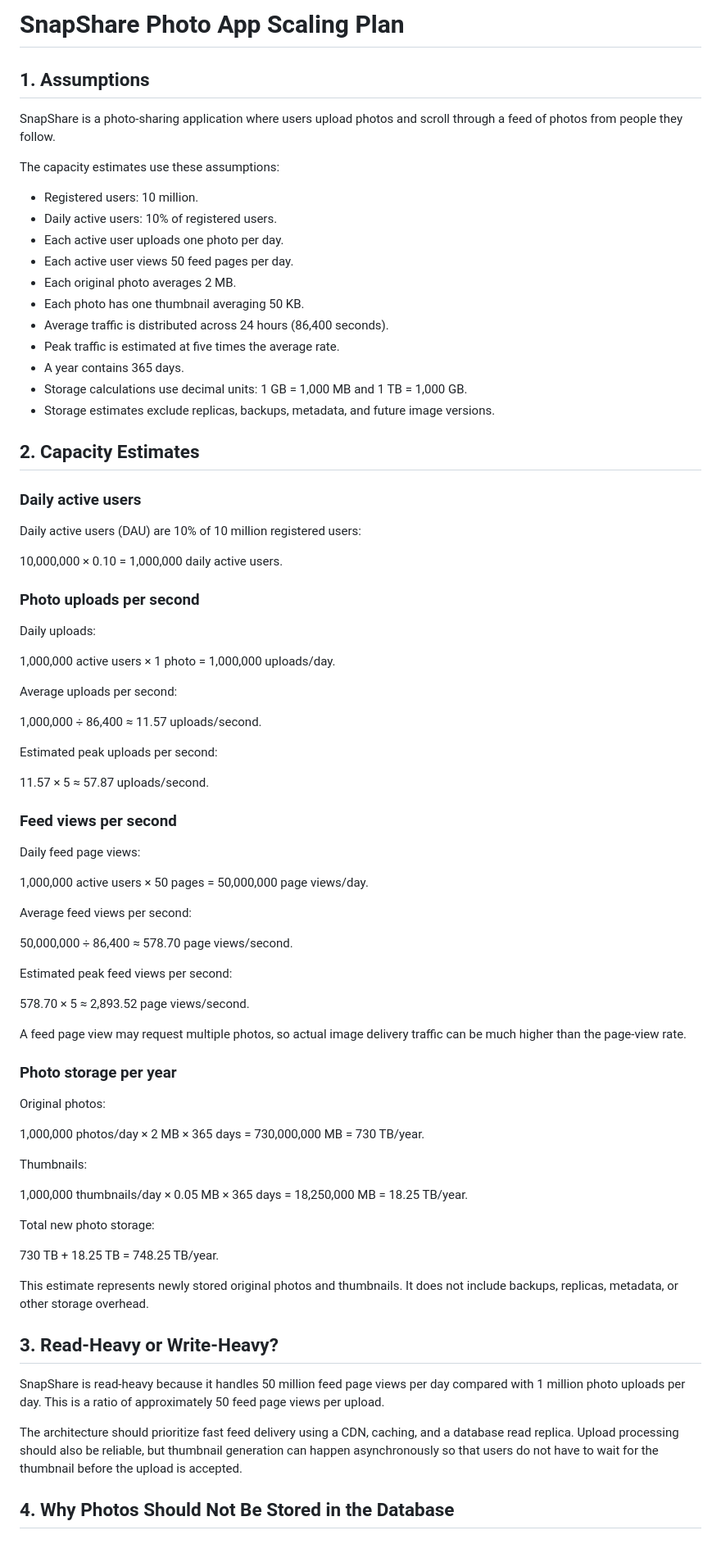
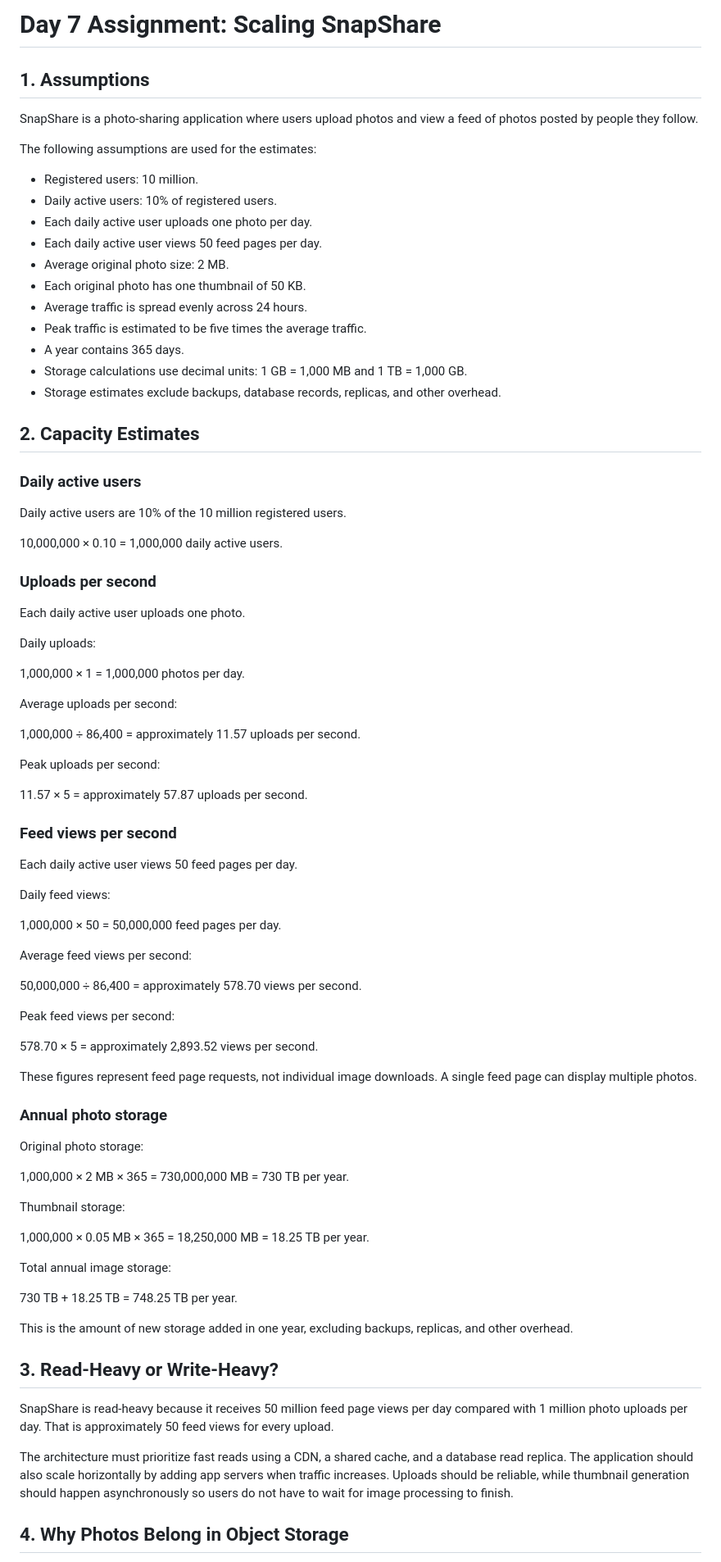
Before and after one commit to Newton-Matogo/web-foundations-days, a Markdown page: day7/photo-app-scaling.md, the part around one of its changes. Shown at 82% size. Rendered like a GitHub page.

Commit message:
Day 7 assignment

```diff
--- a/day7/photo-app-scaling.md
+++ b/day7/photo-app-scaling.md
@@ -1,82 +1,86 @@
-# SnapShare Photo App Scaling Plan
+# Day 7 Assignment: Scaling SnapShare
 
 ## 1. Assumptions
 
-SnapShare is a photo-sharing application where users upload photos and scroll through a feed of photos from people they follow.
+SnapShare is a photo-sharing application where users upload photos and view a feed of photos posted by people they follow.
 
-The capacity estimates use these assumptions:
+The following assumptions are used for the estimates:
 
 - Registered users: 10 million.
 - Daily active users: 10% of registered users.
-- Each active user uploads one photo per day.
-- Each active user views 50 feed pages per day.
-- Each original photo averages 2 MB.
-- Each photo has one thumbnail averaging 50 KB.
-- Average traffic is distributed across 24 hours (86,400 seconds).
-- Peak traffic is estimated at five times the average rate.
+- Each daily active user uploads one photo per day.
+- Each daily active user views 50 feed pages per day.
+- Average original photo size: 2 MB.
+- Each original photo has one thumbnail of 50 KB.
+- Average traffic is spread evenly across 24 hours.
+- Peak traffic is estimated to be five times the average traffic.
 - A year contains 365 days.
 - Storage calculations use decimal units: 1 GB = 1,000 MB and 1 TB = 1,000 GB.
-- Storage estimates exclude replicas, backups, metadata, and future image versions.
+- Storage estimates exclude backups, database records, replicas, and other overhead.
 
 ## 2. Capacity Estimates
 
 ### Daily active users
 
-Daily active users (DAU) are 10% of 10 million registered users:
+Daily active users are 10% of the 10 million registered users.
 
 10,000,000 × 0.10 = 1,000,000 daily active users.
 
-### Photo uploads per second
+### Uploads per second
+
+Each daily active user uploads one photo.
 
 Daily uploads:
 
-1,000,000 active users × 1 photo = 1,000,000 uploads/day.
+1,000,000 × 1 = 1,000,000 photos per day.
 
 Average uploads per second:
 
-1,000,000 ÷ 86,400 ≈ 11.57 uploads/second.
+1,000,000 ÷ 86,400 = approximately 11.57 uploads per second.
 
-Estimated peak uploads per second:
+Peak uploads per second:
 
-11.57 × 5 ≈ 57.87 uploads/second.
+11.57 × 5 = approximately 57.87 uploads per second.
 
 ### Feed views per second
 
-Daily feed page views:
+Each daily active user views 50 feed pages per day.
 
-1,000,000 active users × 50 pages = 50,000,000 page views/day.
+Daily feed views:
+
+1,000,000 × 50 = 50,000,000 feed pages per day.
 
 Average feed views per second:
 
-50,000,000 ÷ 86,400 ≈ 578.70 page views/second.
+50,000,000 ÷ 86,400 = approximately 578.70 views per second.
 
-Estimated peak feed views per second:
+Peak feed views per second:
 
-578.70 × 5 ≈ 2,893.52 page views/second.
+578.70 × 5 = approximately 2,893.52 views per second.
 
-A feed page view may request multiple photos, so actual image delivery traffic can be much higher than the page-view rate.
+These figures represent feed page requests, not individual image downloads. A single feed page can display multiple photos.
 
-### Photo storage per year
+### Annual photo storage
 
-Original photos:
+Original photo storage:
 
-1,000,000 photos/day × 2 MB × 365 days = 730,000,000 MB = 730 TB/year.
+1,000,000 × 2 MB × 365 = 730,000,000 MB = 730 TB per year.
 
-Thumbnails:
+Thumbnail storage:
 
-1,000,000 thumbnails/day × 0.05 MB × 365 days = 18,250,000 MB = 18.25 TB/year.
+1,000,000 × 0.05 MB × 365 = 18,250,000 MB = 18.25 TB per year.
 
-Total new photo storage:
+Total annual image storage:
 
-730 TB + 18.25 TB = 748.25 TB/year.
+730 TB + 18.25 TB = 748.25 TB per year.
 
-This estimate represents newly stored original photos and thumbnails. It does not include backups, replicas, metadata, or other storage overhead.
+This is the amount of new storage added in one year, excluding backups, replicas, and other overhead.
 
 ## 3. Read-Heavy or Write-Heavy?
 
-SnapShare is read-heavy because it handles 50 million feed page views per day compared with 1 million photo uploads per day. This is a ratio of approximately 50 feed page views per upload.
+SnapShare is read-heavy because it receives 50 million feed page views per day compared with 1 million photo uploads per day. That is approximately 50 feed views for every upload.
 
-The architecture should prioritize fast feed delivery using a CDN, caching, and a database read replica. Upload processing should also be reliable, but thumbnail generation can happen asynchronously so that users do not have to wait for the thumbnail before the upload is accepted.
+The architecture must prioritize fast reads using a CDN, a shared cache, and a database read replica. The application should also scale horizontally by adding app servers when traffic increases. Uploads should be reliable, while thumbnail generation should happen asynchronously so users do not have to wait for image processing to finish.
 
-## 4. Why Photos Should Not Be Stored in the Database
+## 4. Why Photos Belong in Object Storage
 
```
Also changed, not shown: other parts of day7/photo-app-scaling.md (+135 -90 lines).
